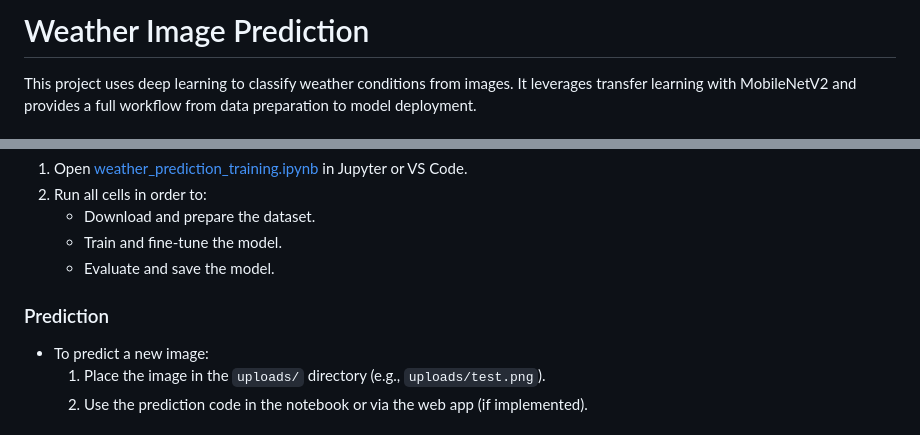
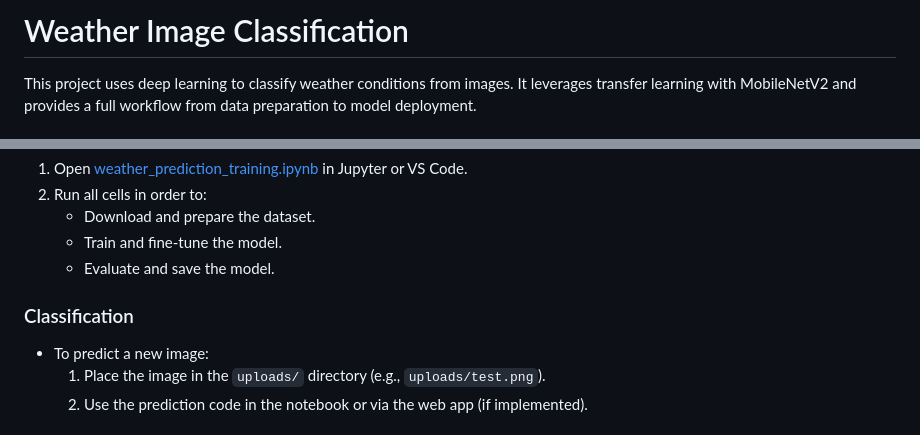
Before and after one commit to Code0fHell/weather_classification, a Markdown page: README.md, 2 parts joined by grey strips. Drawn GitHub-style.

```diff
--- a/README.md
+++ b/README.md
@@ -1,4 +1,4 @@
-# Weather Image Prediction
+# Weather Image Classification
 
 This project uses deep learning to classify weather conditions from images. It leverages transfer learning with MobileNetV2 and provides a full workflow from data preparation to model deployment.
 
@@ -107,7 +107,7 @@ uploads/
     - Train and fine-tune the model.
     - Evaluate and save the model.
 
-### Prediction
+### Classification
 
 - To predict a new image:
     1. Place the image in the `uploads/` directory (e.g., `uploads/test.png`).
```
